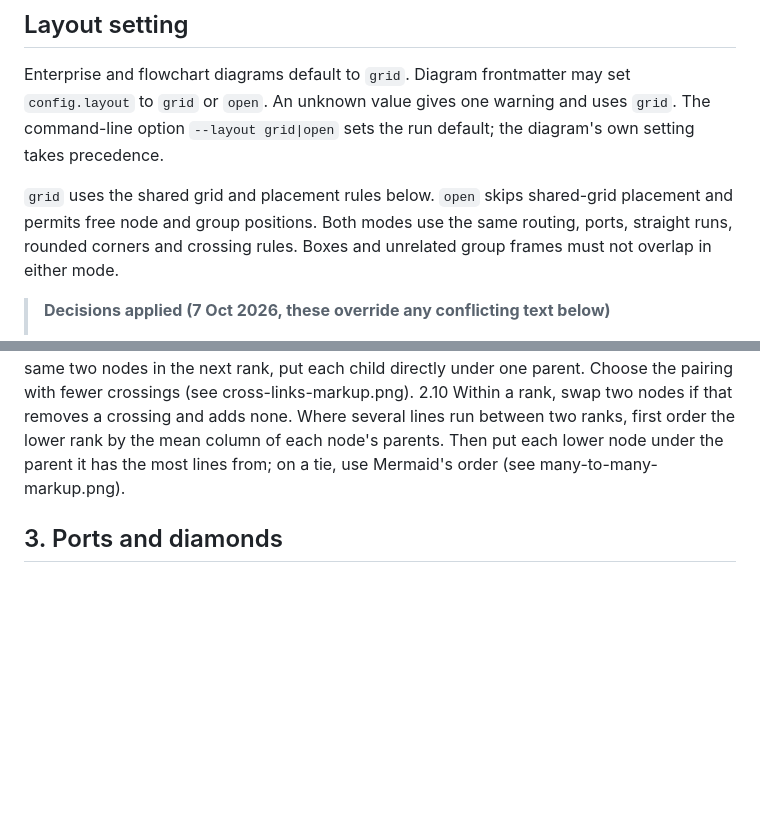
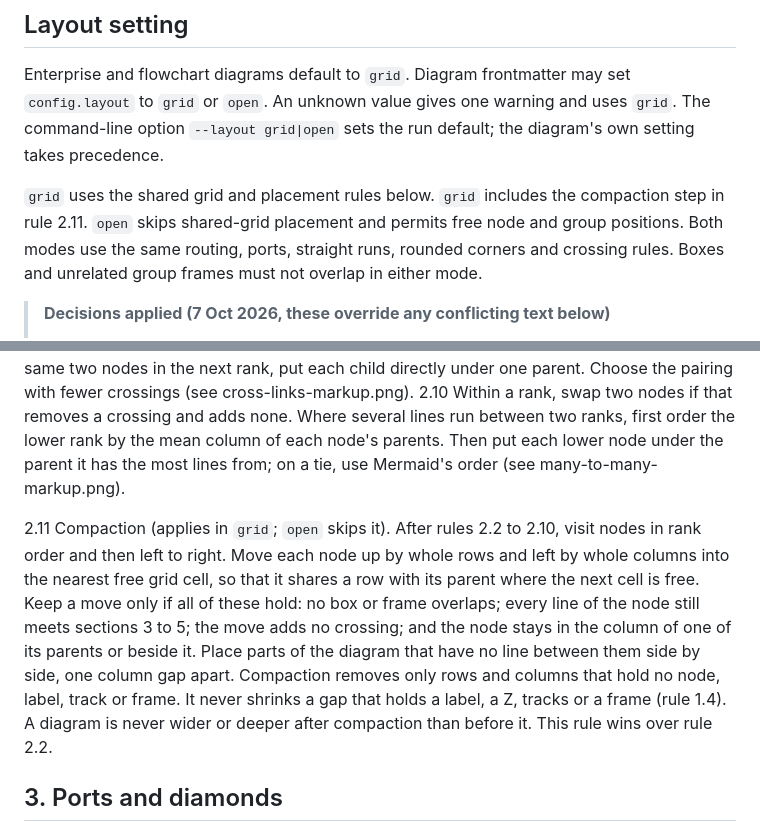
Before and after one commit to VaderConsulting/MarkdownToDocX, a Markdown page: docs/Instructions/LAYOUT-RULEBOOK.md, 2 parts joined by grey strips. GitHub-like rendering; blank space fills up the shorter version.

Commit message:
Record the compact placement rules

```diff
--- a/docs/Instructions/LAYOUT-RULEBOOK.md
+++ b/docs/Instructions/LAYOUT-RULEBOOK.md
@@ -4,7 +4,7 @@
 
 Enterprise and flowchart diagrams default to `grid`. Diagram frontmatter may set `config.layout` to `grid` or `open`. An unknown value gives one warning and uses `grid`. The command-line option `--layout grid|open` sets the run default; the diagram's own setting takes precedence.
 
-`grid` uses the shared grid and placement rules below. `open` skips shared-grid placement and permits free node and group positions. Both modes use the same routing, ports, straight runs, rounded corners and crossing rules. Boxes and unrelated group frames must not overlap in either mode.
+`grid` uses the shared grid and placement rules below. `grid` includes the compaction step in rule 2.11. `open` skips shared-grid placement and permits free node and group positions. Both modes use the same routing, ports, straight runs, rounded corners and crossing rules. Boxes and unrelated group frames must not overlap in either mode.
 
 > **Decisions applied (7 Oct 2026, these override any conflicting text below)**
 > 1. Offset child in the next rank: leave the downstream side and Z into the child's upstream side while the downstream side has a free port. Use the side facing the child (elbow into its top) only when every downstream port is taken.
@@ -53,6 +53,8 @@ Every rule is generic: it uses only structure and geometry, never a node id, lab
 2.8 A chain of nodes that each have one parent and one child stays in one column as it passes into and out of a group (see nested-chain-markup.png).
 2.9 When two nodes in one rank both link to the same two nodes in the next rank, put each child directly under one parent. Choose the pairing with fewer crossings (see cross-links-markup.png).
 2.10 Within a rank, swap two nodes if that removes a crossing and adds none. Where several lines run between two ranks, first order the lower rank by the mean column of each node's parents. Then put each lower node under the parent it has the most lines from; on a tie, use Mermaid's order (see many-to-many-markup.png).
+
+2.11 Compaction (applies in `grid`; `open` skips it). After rules 2.2 to 2.10, visit nodes in rank order and then left to right. Move each node up by whole rows and left by whole columns into the nearest free grid cell, so that it shares a row with its parent where the next cell is free. Keep a move only if all of these hold: no box or frame overlaps; every line of the node still meets sections 3 to 5; the move adds no crossing; and the node stays in the column of one of its parents or beside it. Place parts of the diagram that have no line between them side by side, one column gap apart. Compaction removes only rows and columns that hold no node, label, track or frame. It never shrinks a gap that holds a label, a Z, tracks or a frame (rule 1.4). A diagram is never wider or deeper after compaction than before it. This rule wins over rule 2.2.
 
 ## 3. Ports and diamonds
 3.1 Use one port per line, so lines never share a port or a first run. A line meets its port square-on and ends exactly on the drawn outline (see f11-straight-markup.png).
```
Also changed, not shown: docs/BRIEF-COMPACT-LAYOUT.md (added, +43 -0 lines), docs/currentstatus.md (+8 -5 lines).
